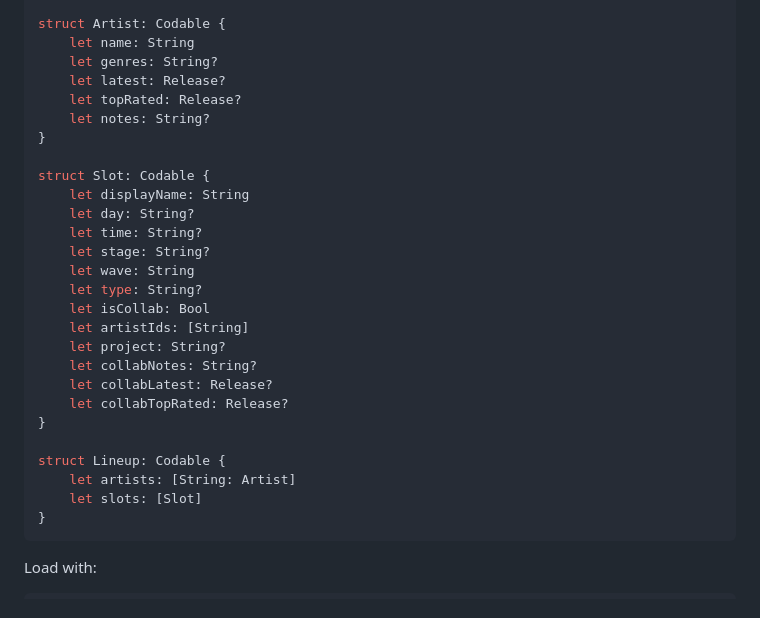
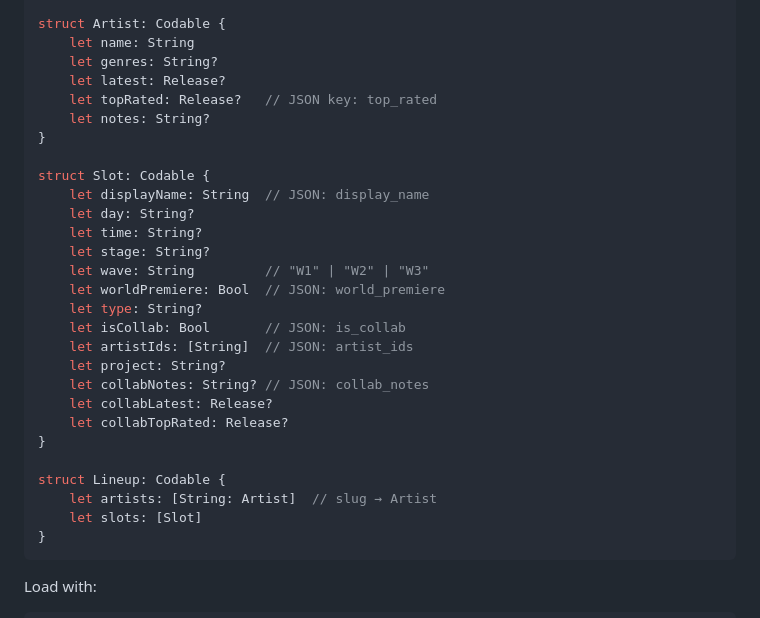
Before and after one commit to PaddyF/Rewire2026, a Markdown page: Data/README.md, the part around one of its changes. Drawn GitHub-style.

````diff
--- a/Data/README.md
+++ b/Data/README.md
@@ -134,27 +165,28 @@ struct Artist: Codable {
     let name: String
     let genres: String?
     let latest: Release?
-    let topRated: Release?
+    let topRated: Release?   // JSON key: top_rated
     let notes: String?
 }
 
 struct Slot: Codable {
-    let displayName: String
+    let displayName: String  // JSON: display_name
     let day: String?
     let time: String?
     let stage: String?
-    let wave: String
+    let wave: String         // "W1" | "W2" | "W3"
+    let worldPremiere: Bool  // JSON: world_premiere
     let type: String?
-    let isCollab: Bool
-    let artistIds: [String]
+    let isCollab: Bool       // JSON: is_collab
+    let artistIds: [String]  // JSON: artist_ids
     let project: String?
-    let collabNotes: String?
+    let collabNotes: String? // JSON: collab_notes
     let collabLatest: Release?
     let collabTopRated: Release?
 }
 
 struct Lineup: Codable {
-    let artists: [String: Artist]
+    let artists: [String: Artist]  // slug → Artist
     let slots: [Slot]
 }
 ```
````
Also changed, not shown: other parts of Data/README.md (+53 -22 lines), README.md (+47 -46 lines).
